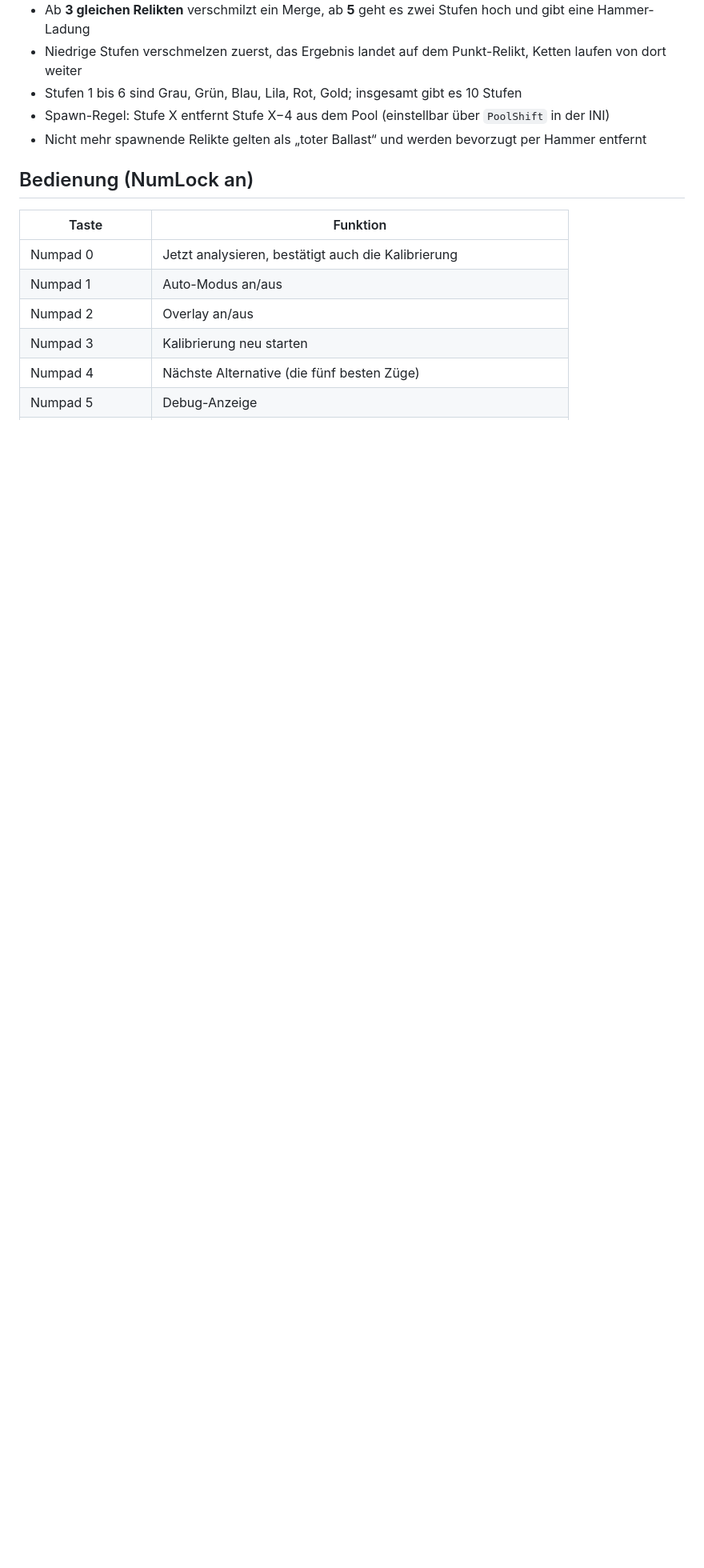
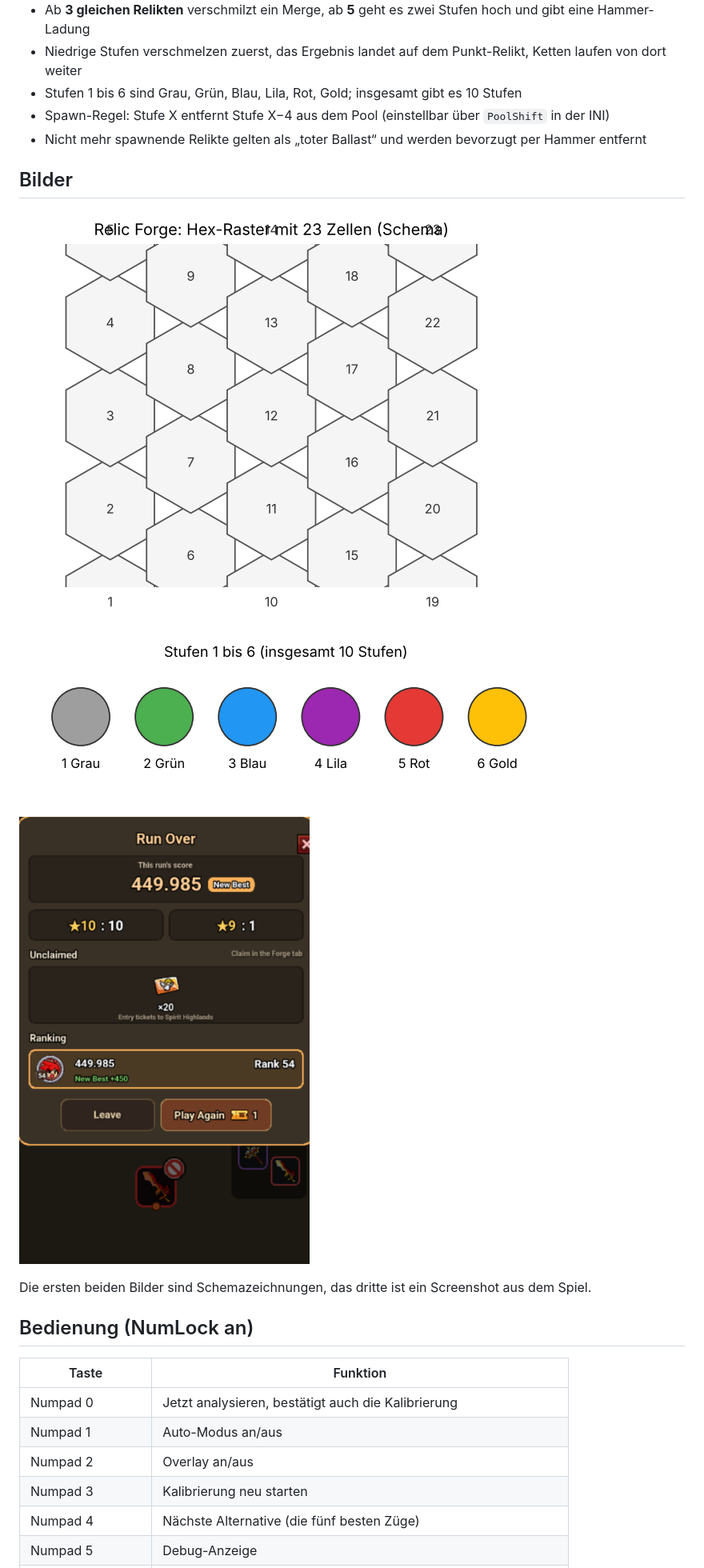
Before and after one commit to lulu-830/RelicForge-Overlay-Doku, a Markdown page: README.md, the part around the change. Shown at 80% size. Drawn GitHub-style; pictures changed too: bilder/hex-raster-schema.png (added), bilder/run-over.png (added), bilder/stufen.png (added); blank space fills up the shorter version.

Commit message:
Add images to documentation

```diff
--- a/README.md
+++ b/README.md
@@ -17,6 +17,16 @@ Dokumentation zu einem **AutoIt-Overlay**, das beim Relic-Forge-Minispiel von En
 - Stufen 1 bis 6 sind Grau, Grün, Blau, Lila, Rot, Gold; insgesamt gibt es 10 Stufen
 - Spawn-Regel: Stufe X entfernt Stufe X−4 aus dem Pool (einstellbar über `PoolShift` in der INI)
 - Nicht mehr spawnende Relikte gelten als „toter Ballast“ und werden bevorzugt per Hammer entfernt
+
+## Bilder
+
+![Hex-Raster, Schema](bilder/hex-raster-schema.png)
+
+![Relikt-Stufen](bilder/stufen.png)
+
+![Ergebnisbildschirm eines Laufs mit Stufe 10](bilder/run-over.png)
+
+Die ersten beiden Bilder sind Schemazeichnungen, das dritte ist ein Screenshot aus dem Spiel.
 
 ## Bedienung (NumLock an)
 
```
